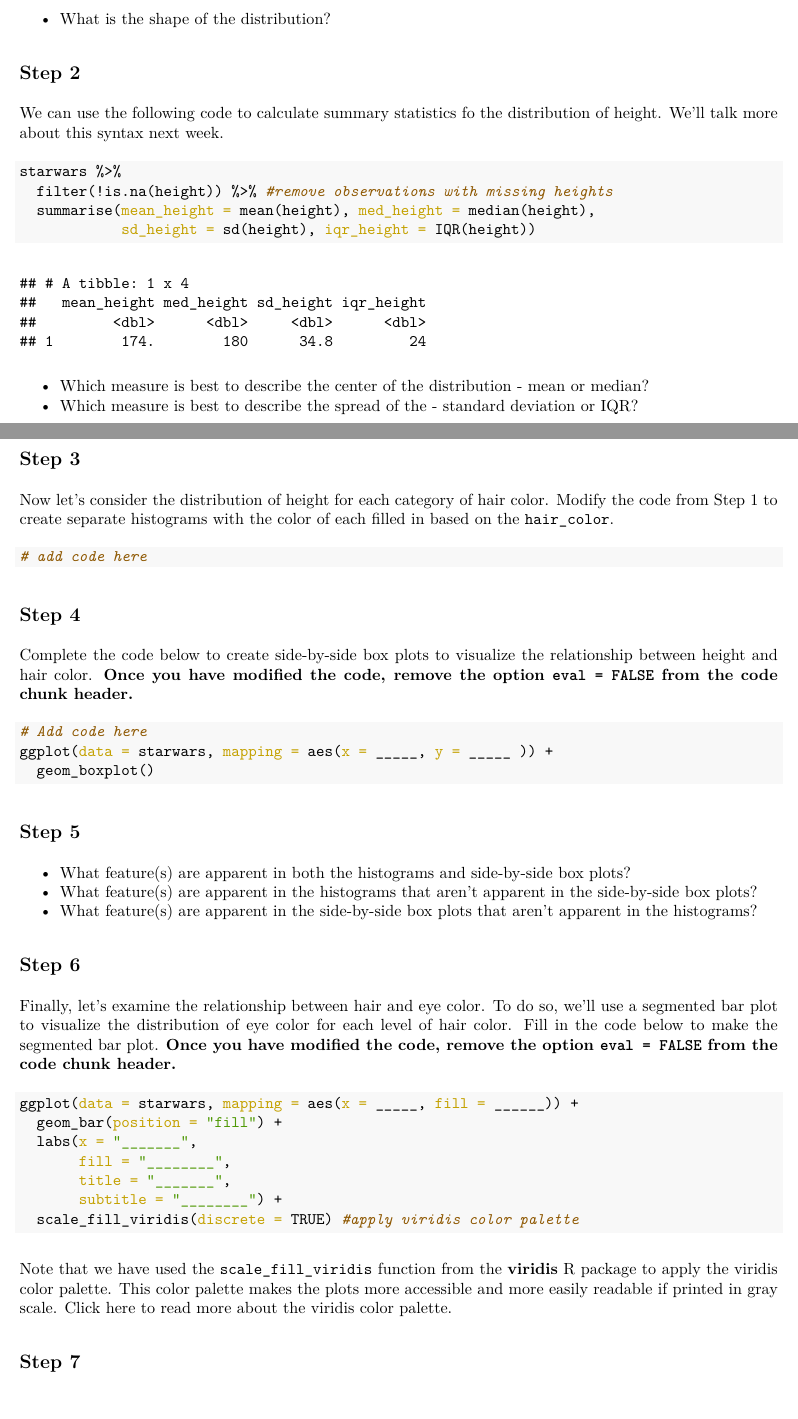
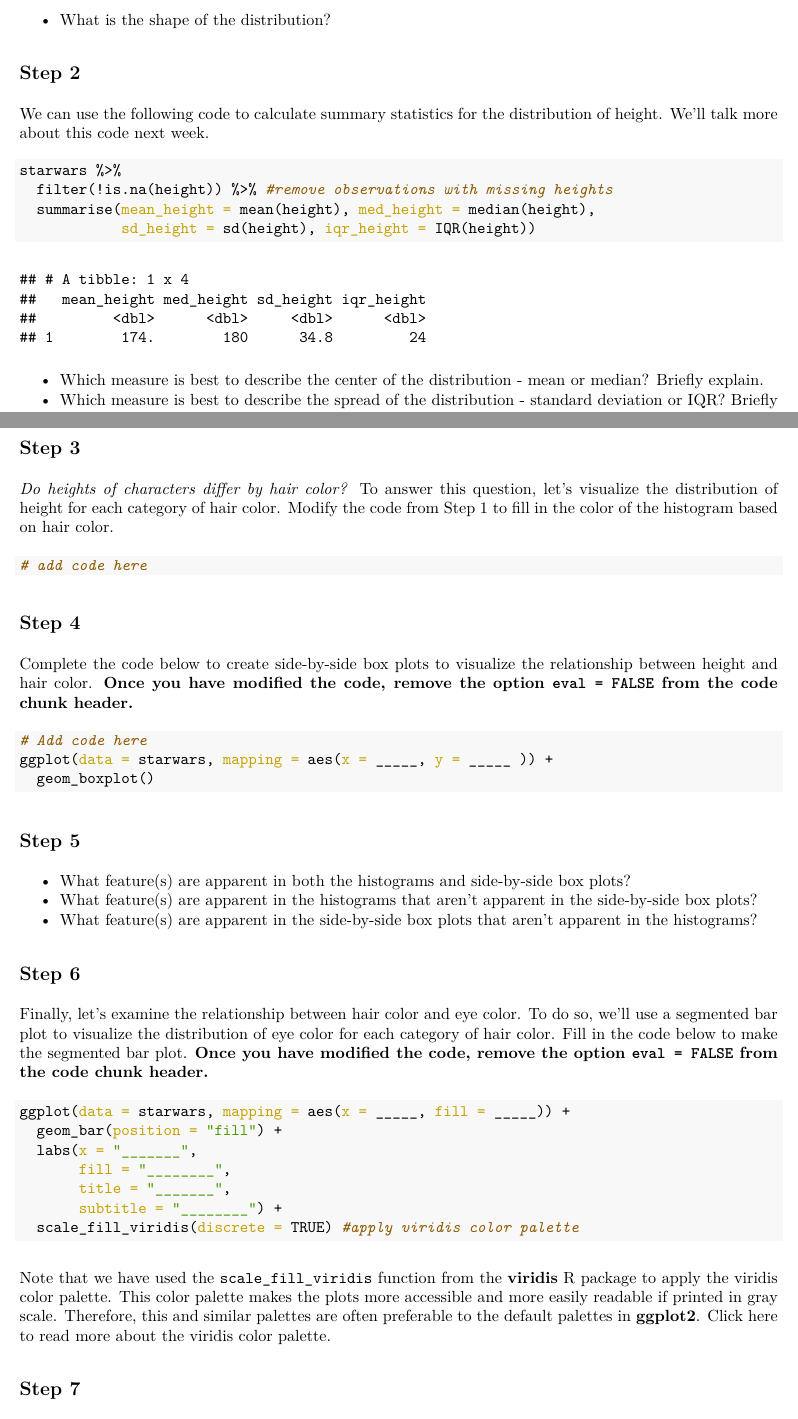
Before and after one commit to sta199-fa21-003/ae-04, an R Markdown document (ae-04.Rmd): two parts of pages 1 and 2 of 3, joined at a grey line, cut so that both start at the same text. The pictures show the output file ae-04.pdf that the author committed with the source.

Commit message:
update ae-04

````diff
--- a/ae-04.Rmd
+++ b/ae-04.Rmd
@@ -37,7 +35,7 @@ ggplot(data = ___, mapping = aes(x = ___)) +
 
 ## Step 2
 
-We can use the following code to calculate summary statistics fo the distribution of height. We'll talk more about this syntax next week.
+We can use the following code to calculate summary statistics for the distribution of height. We'll talk more about this code next week.
 
 ```{r height-summary}
 starwars %>%
@@ -46,13 +44,13 @@ starwars %>%
             sd_height = sd(height), iqr_height = IQR(height))
 ```
 
-- Which measure is best to describe the center of the distribution - mean or median?
-- Which measure is best to describe the spread of the - standard deviation or IQR?
+- Which measure is best to describe the center of the distribution - mean or median? Briefly explain.
+- Which measure is best to describe the spread of the distribution - standard deviation or IQR? Briefly explain.
 
 
 ## Step 3
 
-Now let's consider the distribution of height for each category of hair color. Modify the code from Step 1 to create separate histograms with the color of each filled in based on the `hair_color`.
+*Do heights of characters differ by hair color?* To answer this question, let's visualize the distribution of height for each category of hair color. Modify the code from Step 1 to fill in the color of the histogram based on hair color.
 
 ```{r height-hair-hist}
 # add code here
@@ -78,11 +76,11 @@ ggplot(data = starwars, mapping = aes(x = _____, y = _____ )) +
 
 ## Step 6
 
-Finally, let's examine the relationship between hair and eye color. To do so, we'll use a segmented bar plot to visualize the distribution of eye color for each level of hair color. Fill in the code below to make the segmented bar plot. **Once you have modified the code, remove the option `eval = FALSE` from the code chunk header.**
+Finally, let's examine the relationship between hair color and eye color. To do so, we'll use a segmented bar plot to visualize the distribution of eye color for each category of hair color. Fill in the code below to make the segmented bar plot. **Once you have modified the code, remove the option `eval = FALSE` from the code chunk header.**
 
 
 ```{r eye-hair-color, eval = FALSE}
-ggplot(data = starwars, mapping = aes(x = _____, fill = ______)) +
+ggplot(data = starwars, mapping = aes(x = _____, fill = _____)) +
   geom_bar(position = "fill") +
   labs(x = "_______",
        fill = "________",
@@ -91,7 +89,7 @@ ggplot(data = starwars, mapping = aes(x = _____, fill = ______)) +
   scale_fill_viridis(discrete = TRUE) #apply viridis color palette
 ```
 
-Note that we have used the `scale_fill_viridis` function from the **viridis** R package to apply the viridis color palette. This color palette makes the plots more accessible and more easily readable if printed in gray scale. [Click here](https://cran.r-project.org/web/packages/viridis/vignettes/intro-to-viridis.html) to read more about the viridis color palette.
+Note that we have used the `scale_fill_viridis` function from the **viridis** R package to apply the viridis color palette. This color palette makes the plots more accessible and more easily readable if printed in gray scale. Therefore, this and similar palettes are often preferable to the default palettes in **ggplot2**. [Click here](https://cran.r-project.org/web/packages/viridis/vignettes/intro-to-viridis.html) to read more about the viridis color palette.
 
 ## Step 7
 
````
Also changed, not shown: ae-04.pdf, ae-04.Rmd (10 more changed lines).
